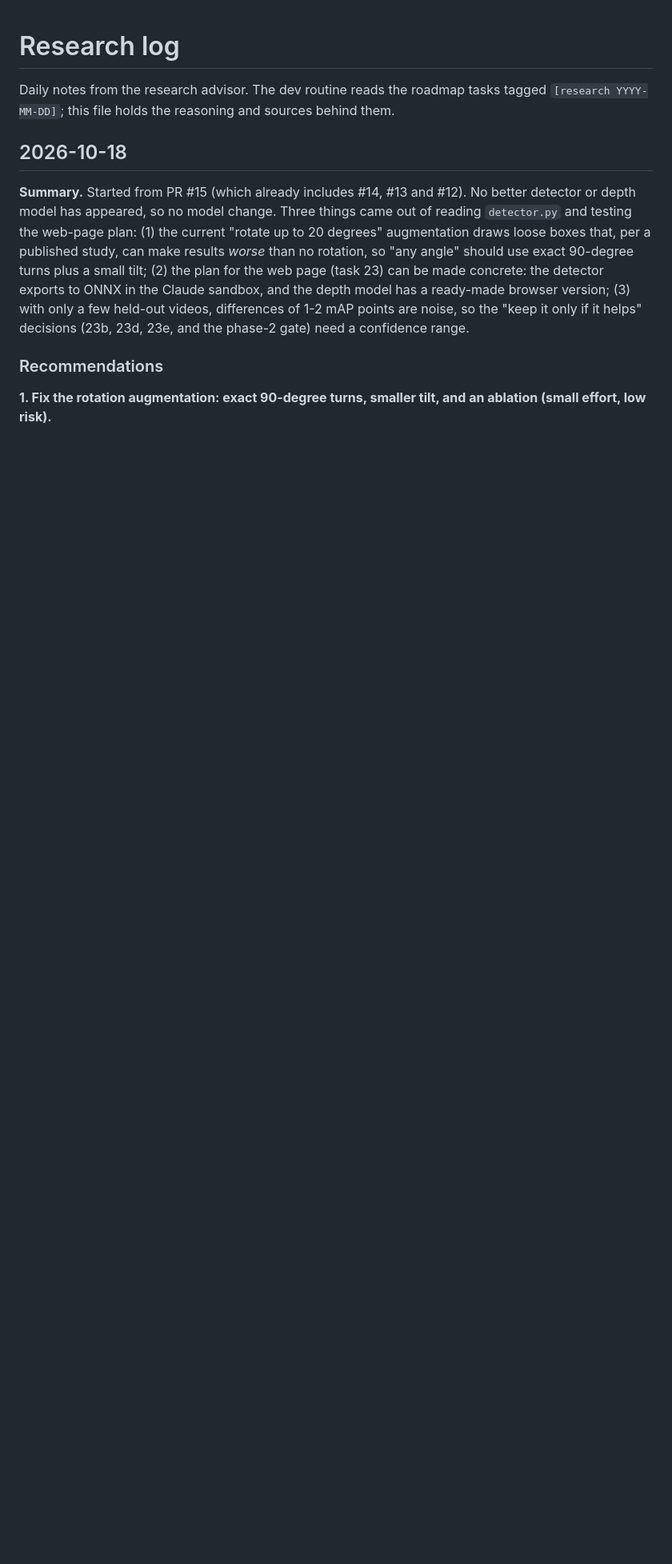
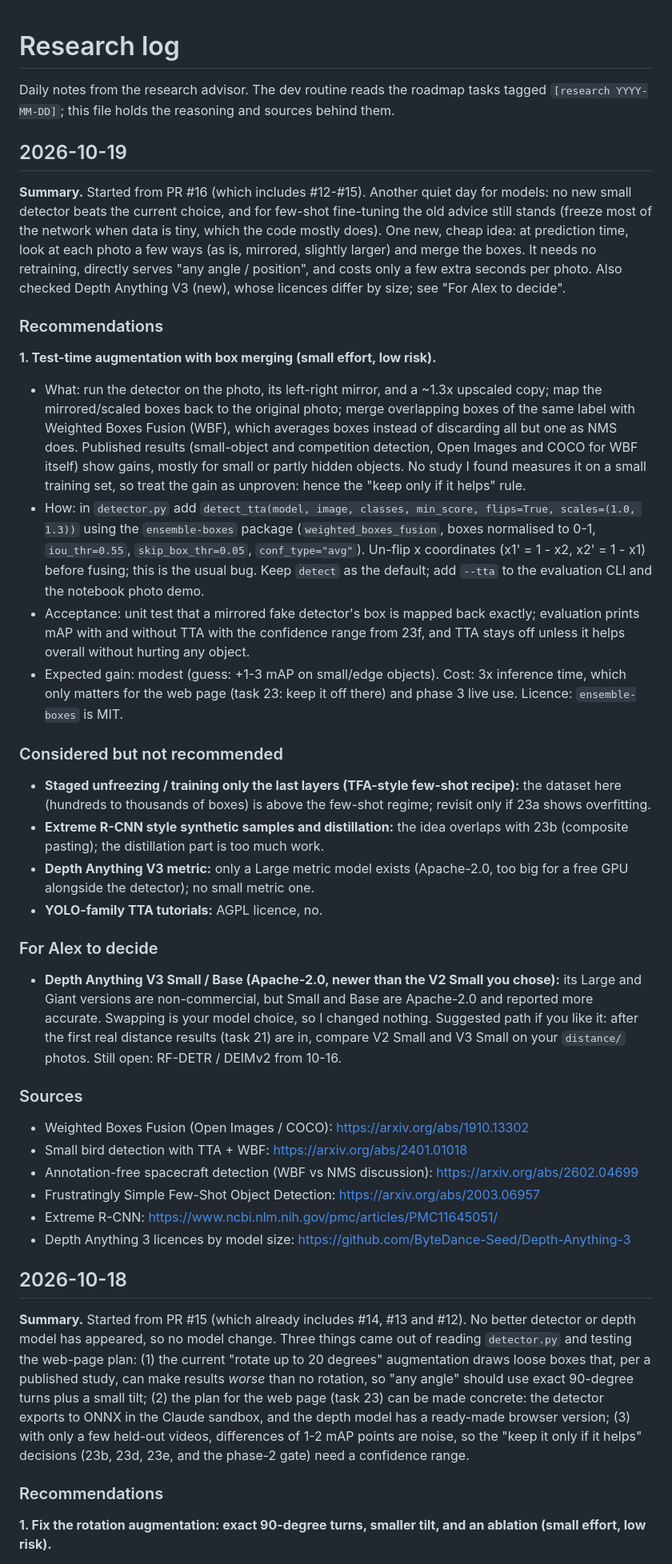
Before and after one commit to alexg-sketch/claudeknows, a Markdown page: RESEARCH.md, the part around the change. Shown at 80% size. GitHub-like rendering; blank space fills up the shorter version.

Commit message:
Research 2026-10-19: test-time augmentation with box fusion
Co-Authored-By: Claude Sonnet 5.5 <noreply@anthropic.com>
Claude-Session: https://claude.ai/code/session_01WTVY4otCCA7iMcPo4esXCG

```diff
--- a/RESEARCH.md
+++ b/RESEARCH.md
@@ -2,6 +2,49 @@
 
 Daily notes from the research advisor. The dev routine reads the roadmap tasks tagged
 `[research YYYY-MM-DD]`; this file holds the reasoning and sources behind them.
+
+## 2026-10-19
+
+**Summary.** Started from PR #16 (which includes #12-#15). Another quiet day for models: no new small
+detector beats the current choice, and for few-shot fine-tuning the old advice still stands (freeze most of the
+network when data is tiny, which the code mostly does). One new, cheap idea: at prediction time, look at each photo
+a few ways (as is, mirrored, slightly larger) and merge the boxes. It needs no retraining, directly serves
+"any angle / position", and costs only a few extra seconds per photo. Also checked Depth Anything V3 (new),
+whose licences differ by size; see "For Alex to decide".
+
+### Recommendations
+
+**1. Test-time augmentation with box merging (small effort, low risk).**
+- What: run the detector on the photo, its left-right mirror, and a ~1.3x upscaled copy; map the mirrored/scaled
+  boxes back to the original photo; merge overlapping boxes of the same label with Weighted Boxes Fusion (WBF),
+  which averages boxes instead of discarding all but one as NMS does. Published results (small-object and
+  competition detection, Open Images and COCO for WBF itself) show gains, mostly for small or partly hidden objects.
+  No study I found measures it on a small training set, so treat the gain as unproven: hence the "keep only if it helps" rule.
+- How: in `detector.py` add `detect_tta(model, image, classes, min_score, flips=True, scales=(1.0, 1.3))`
+  using the `ensemble-boxes` package (`weighted_boxes_fusion`, boxes normalised to 0-1, `iou_thr=0.55`,
+  `skip_box_thr=0.05`, `conf_type="avg"`). Un-flip x coordinates (x1' = 1 - x2, x2' = 1 - x1) before fusing; this
+  is the usual bug. Keep `detect` as the default; add `--tta` to the evaluation CLI and the notebook photo demo.
+- Acceptance: unit test that a mirrored fake detector's box is mapped back exactly; evaluation prints mAP with and without
+  TTA with the confidence range from 23f, and TTA stays off unless it helps overall without hurting any object.
+- Expected gain: modest (guess: +1-3 mAP on small/edge objects). Cost: 3x inference time, which only matters for the web page
+  (task 23: keep it off there) and phase 3 live use. Licence: `ensemble-boxes` is MIT.
+
+### Considered but not recommended
+- **Staged unfreezing / training only the last layers (TFA-style few-shot recipe):** the dataset here (hundreds to thousands of boxes) is above the few-shot regime; revisit only if 23a shows overfitting.
+- **Extreme R-CNN style synthetic samples and distillation:** the idea overlaps with 23b (composite pasting); the distillation part is too much work.
+- **Depth Anything V3 metric:** only a Large metric model exists (Apache-2.0, too big for a free GPU alongside the detector); no small metric one.
+- **YOLO-family TTA tutorials:** AGPL licence, no.
+
+### For Alex to decide
+- **Depth Anything V3 Small / Base (Apache-2.0, newer than the V2 Small you chose):** its Large and Giant versions are non-commercial, but Small and Base are Apache-2.0 and reported more accurate. Swapping is your model choice, so I changed nothing. Suggested path if you like it: after the first real distance results (task 21) are in, compare V2 Small and V3 Small on your `distance/` photos. Still open: RF-DETR / DEIMv2 from 10-16.
+
+### Sources
+- Weighted Boxes Fusion (Open Images / COCO): https://arxiv.org/abs/1910.13302
+- Small bird detection with TTA + WBF: https://arxiv.org/abs/2401.01018
+- Annotation-free spacecraft detection (WBF vs NMS discussion): https://arxiv.org/abs/2602.04699
+- Frustratingly Simple Few-Shot Object Detection: https://arxiv.org/abs/2003.06957
+- Extreme R-CNN: https://www.ncbi.nlm.nih.gov/pmc/articles/PMC11645051/
+- Depth Anything 3 licences by model size: https://github.com/ByteDance-Seed/Depth-Anything-3
 
 ## 2026-10-18
 
```
Also changed, not shown: ROADMAP.md (+1 -0 lines).
